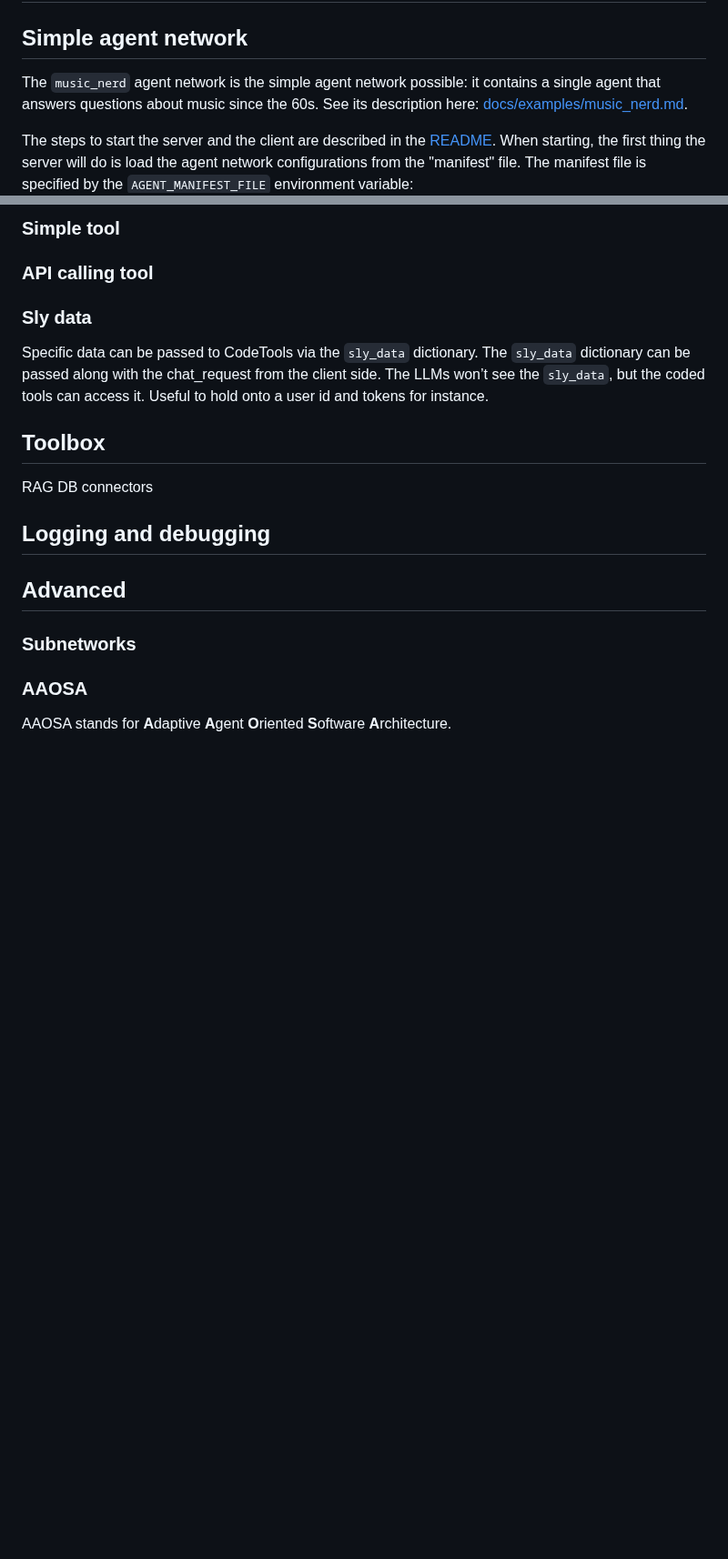
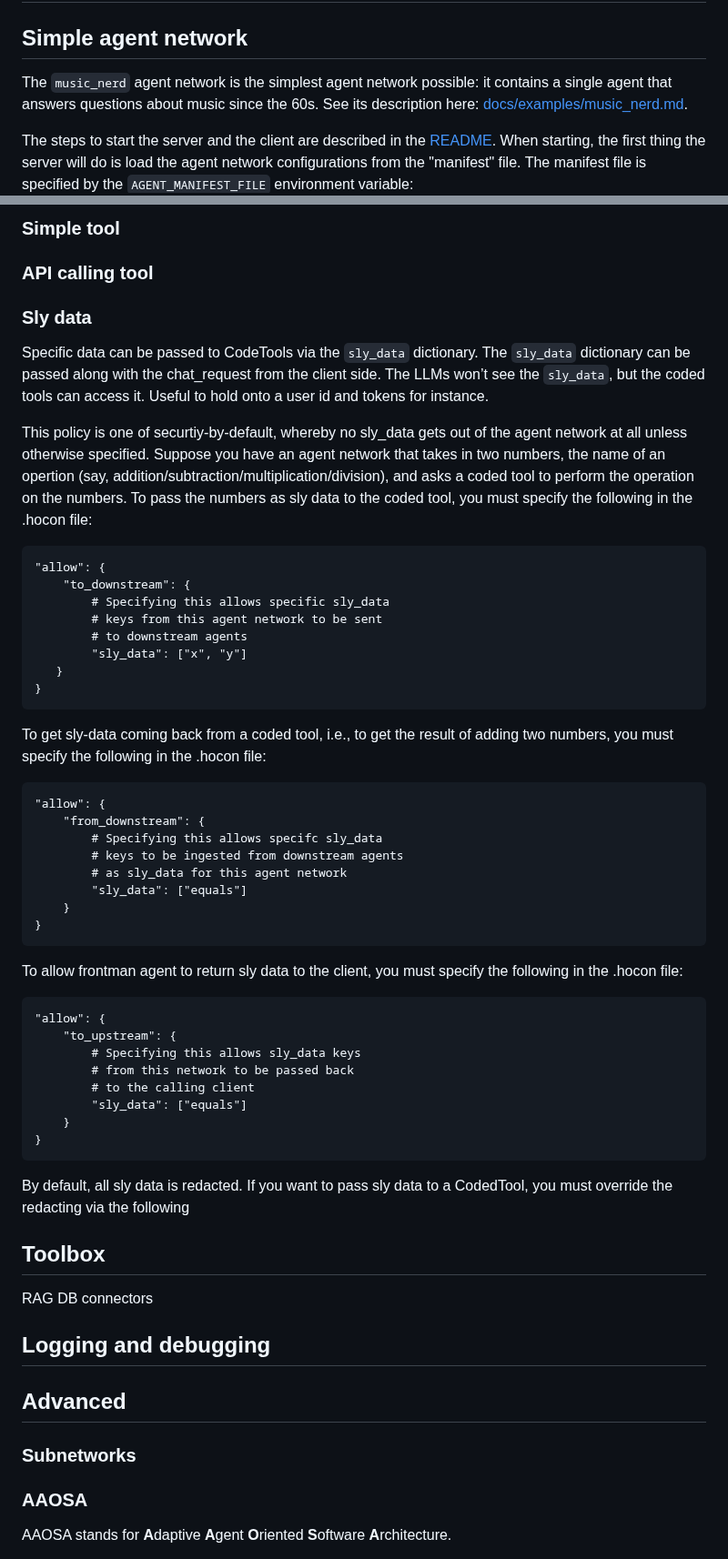
Before and after one commit to smoolya17ai/neuro-san-studio, a Markdown page: docs/user_guide.md, 2 parts joined by grey strips. Shown at 91% size. Rendered like a GitHub page; blank space fills up the shorter version.

Commit message:
Added documentation for sly data. Fixed a typo

````diff
--- a/docs/user_guide.md
+++ b/docs/user_guide.md
@@ -2,7 +2,7 @@
 
 ## Simple agent network
 
-The `music_nerd` agent network is the simple agent network possible: it contains a single agent
+The `music_nerd` agent network is the simplest agent network possible: it contains a single agent
 that answers questions about music since the 60s. See its description here: [docs/examples/music_nerd.md](../docs/examples/music_nerd.md).
 
 The steps to start the server and the client are described in the [README](../README.md).
@@ -148,6 +148,53 @@ The `sly_data` dictionary can be passed along with the chat_request from the cli
 The LLMs won’t see the `sly_data`, but the coded tools can access it.
 Useful to hold onto a user id and tokens for instance.
 
+This policy is one of securtiy-by-default, whereby no sly_data gets out of the agent network
+at all unless otherwise specified. Suppose you have an agent network that takes in two numbers,
+the name of an opertion (say, addition/subtraction/multiplication/division), and asks a coded
+tool to perform the operation on the numbers. To pass the numbers as sly data to the coded tool,
+you must specify the following in the .hocon file:
+
+```hocon
+"allow": {
+    "to_downstream": {
+        # Specifying this allows specific sly_data
+        # keys from this agent network to be sent
+        # to downstream agents
+        "sly_data": ["x", "y"]
+   }
+}
+```
+
+To get sly-data coming back from a coded tool, i.e., to get the result of adding two numbers,
+you must specify the following in the .hocon file:
+
+```hocon
+"allow": {
+    "from_downstream": {
+        # Specifying this allows specifc sly_data
+        # keys to be ingested from downstream agents
+        # as sly_data for this agent network
+        "sly_data": ["equals"]
+    }
+}
+```
+
+To allow frontman agent to return sly data to the client, you must specify the following in
+the .hocon file:
+
+```hocon
+"allow": {
+    "to_upstream": {
+        # Specifying this allows sly_data keys
+        # from this network to be passed back
+        # to the calling client
+        "sly_data": ["equals"]
+    }
+}
+```
+
+By default, all sly data is redacted. If you want to pass sly data to a CodedTool, you must override the redacting via the following
+
 ## Toolbox
 
 RAG
````
